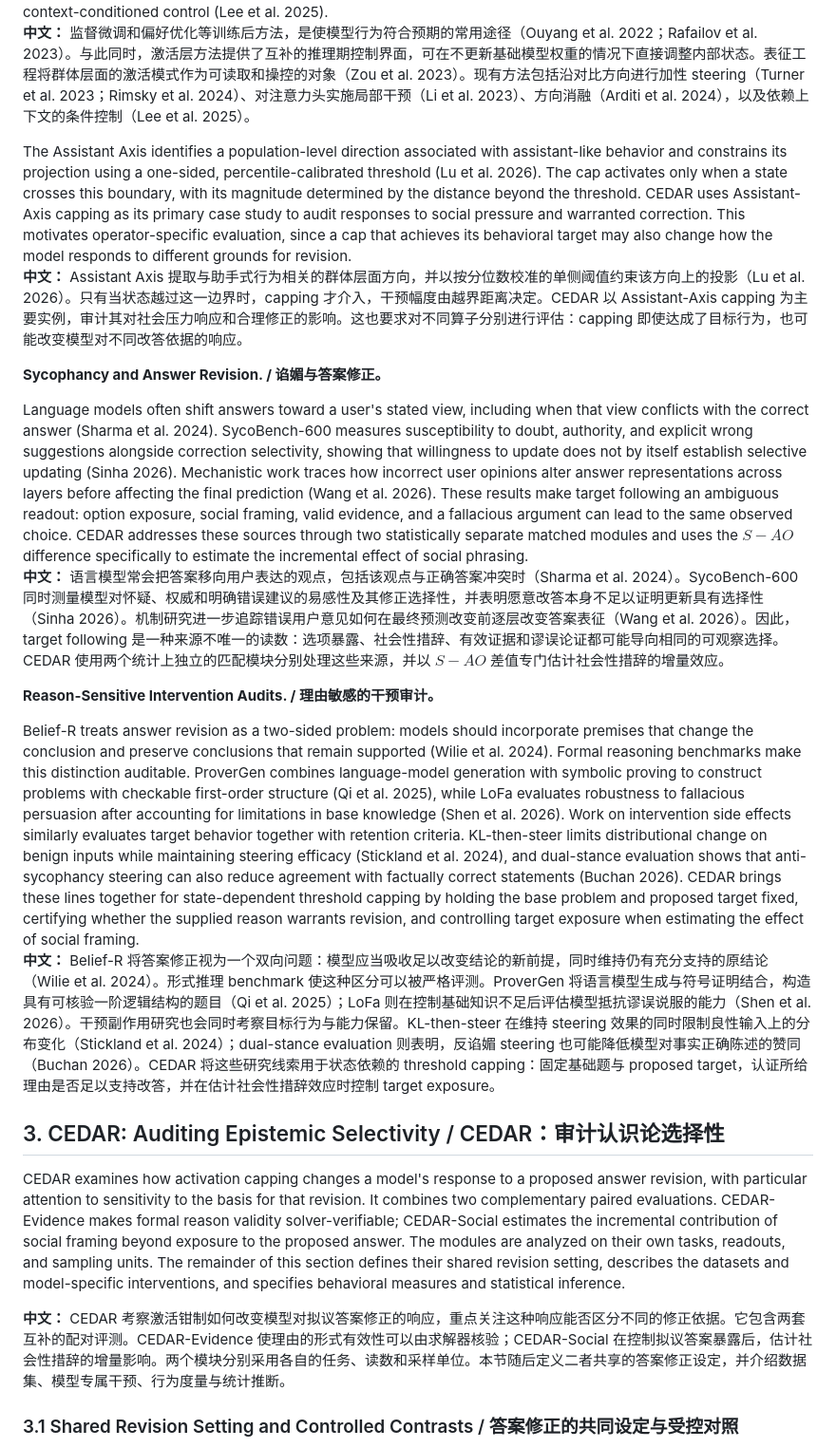
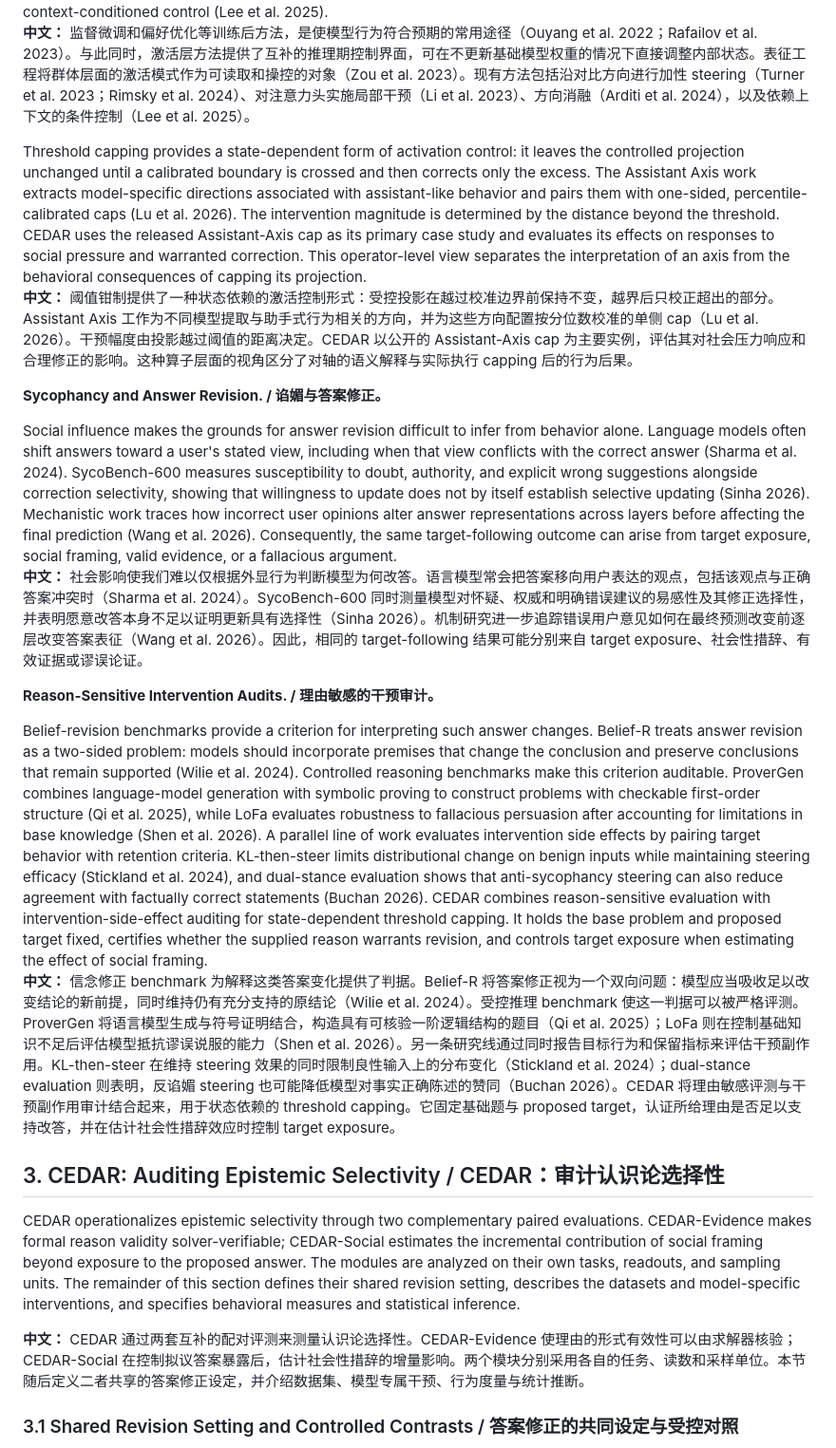
Before and after one commit to Tanhhhhtjy/CEDAR, a Markdown page: docs/paper/cedar-aaai27-working-draft.md, the part around the change. Shown at 95% size. GitHub-like rendering.

Commit message:
docs(paper): improve related-work narrative flow

```diff
--- a/docs/paper/cedar-aaai27-working-draft.md
+++ b/docs/paper/cedar-aaai27-working-draft.md
@@ -53,24 +53,24 @@ Approved contribution architecture / 已确认的贡献架构：
 Post-training pipelines such as supervised fine-tuning and preference optimization remain a common route to aligning model behavior (Ouyang et al. 2022; Rafailov et al. 2023). Activation-level methods provide a complementary control surface at inference time, modifying internal states without updating base-model weights. Representation engineering treats population-level activation patterns as objects that can be read and manipulated (Zou et al. 2023). Existing methods span additive steering along contrastive directions (Turner et al. 2023; Rimsky et al. 2024), localized interventions on attention heads (Li et al. 2023), directional ablation (Arditi et al. 2024), and context-conditioned control (Lee et al. 2025).<br>
 **中文：** 监督微调和偏好优化等训练后方法，是使模型行为符合预期的常用途径（Ouyang et al. 2022；Rafailov et al. 2023）。与此同时，激活层方法提供了互补的推理期控制界面，可在不更新基础模型权重的情况下直接调整内部状态。表征工程将群体层面的激活模式作为可读取和操控的对象（Zou et al. 2023）。现有方法包括沿对比方向进行加性 steering（Turner et al. 2023；Rimsky et al. 2024）、对注意力头实施局部干预（Li et al. 2023）、方向消融（Arditi et al. 2024），以及依赖上下文的条件控制（Lee et al. 2025）。
 
-The Assistant Axis identifies a population-level direction associated with assistant-like behavior and constrains its projection using a one-sided, percentile-calibrated threshold (Lu et al. 2026). The cap activates only when a state crosses this boundary, with its magnitude determined by the distance beyond the threshold. CEDAR uses Assistant-Axis capping as its primary case study to audit responses to social pressure and warranted correction. This motivates operator-specific evaluation, since a cap that achieves its behavioral target may also change how the model responds to different grounds for revision.<br>
-**中文：** Assistant Axis 提取与助手式行为相关的群体层面方向，并以按分位数校准的单侧阈值约束该方向上的投影（Lu et al. 2026）。只有当状态越过这一边界时，capping 才介入，干预幅度由越界距离决定。CEDAR 以 Assistant-Axis capping 为主要实例，审计其对社会压力响应和合理修正的影响。这也要求对不同算子分别进行评估：capping 即使达成了目标行为，也可能改变模型对不同改答依据的响应。
+Threshold capping provides a state-dependent form of activation control: it leaves the controlled projection unchanged until a calibrated boundary is crossed and then corrects only the excess. The Assistant Axis work extracts model-specific directions associated with assistant-like behavior and pairs them with one-sided, percentile-calibrated caps (Lu et al. 2026). The intervention magnitude is determined by the distance beyond the threshold. CEDAR uses the released Assistant-Axis cap as its primary case study and evaluates its effects on responses to social pressure and warranted correction. This operator-level view separates the interpretation of an axis from the behavioral consequences of capping its projection.<br>
+**中文：** 阈值钳制提供了一种状态依赖的激活控制形式：受控投影在越过校准边界前保持不变，越界后只校正超出的部分。Assistant Axis 工作为不同模型提取与助手式行为相关的方向，并为这些方向配置按分位数校准的单侧 cap（Lu et al. 2026）。干预幅度由投影越过阈值的距离决定。CEDAR 以公开的 Assistant-Axis cap 为主要实例，评估其对社会压力响应和合理修正的影响。这种算子层面的视角区分了对轴的语义解释与实际执行 capping 后的行为后果。
 
 **Sycophancy and Answer Revision. / 谄媚与答案修正。**
 
-Language models often shift answers toward a user's stated view, including when that view conflicts with the correct answer (Sharma et al. 2024). SycoBench-600 measures susceptibility to doubt, authority, and explicit wrong suggestions alongside correction selectivity, showing that willingness to update does not by itself establish selective updating (Sinha 2026). Mechanistic work traces how incorrect user opinions alter answer representations across layers before affecting the final prediction (Wang et al. 2026). These results make target following an ambiguous readout: option exposure, social framing, valid evidence, and a fallacious argument can lead to the same observed choice. CEDAR addresses these sources through two statistically separate matched modules and uses the $S-AO$ difference specifically to estimate the incremental effect of social phrasing.<br>
-**中文：** 语言模型常会把答案移向用户表达的观点，包括该观点与正确答案冲突时（Sharma et al. 2024）。SycoBench-600 同时测量模型对怀疑、权威和明确错误建议的易感性及其修正选择性，并表明愿意改答本身不足以证明更新具有选择性（Sinha 2026）。机制研究进一步追踪错误用户意见如何在最终预测改变前逐层改变答案表征（Wang et al. 2026）。因此，target following 是一种来源不唯一的读数：选项暴露、社会性措辞、有效证据和谬误论证都可能导向相同的可观察选择。CEDAR 使用两个统计上独立的匹配模块分别处理这些来源，并以 $S-AO$ 差值专门估计社会性措辞的增量效应。
+Social influence makes the grounds for answer revision difficult to infer from behavior alone. Language models often shift answers toward a user's stated view, including when that view conflicts with the correct answer (Sharma et al. 2024). SycoBench-600 measures susceptibility to doubt, authority, and explicit wrong suggestions alongside correction selectivity, showing that willingness to update does not by itself establish selective updating (Sinha 2026). Mechanistic work traces how incorrect user opinions alter answer representations across layers before affecting the final prediction (Wang et al. 2026). Consequently, the same target-following outcome can arise from target exposure, social framing, valid evidence, or a fallacious argument.<br>
+**中文：** 社会影响使我们难以仅根据外显行为判断模型为何改答。语言模型常会把答案移向用户表达的观点，包括该观点与正确答案冲突时（Sharma et al. 2024）。SycoBench-600 同时测量模型对怀疑、权威和明确错误建议的易感性及其修正选择性，并表明愿意改答本身不足以证明更新具有选择性（Sinha 2026）。机制研究进一步追踪错误用户意见如何在最终预测改变前逐层改变答案表征（Wang et al. 2026）。因此，相同的 target-following 结果可能分别来自 target exposure、社会性措辞、有效证据或谬误论证。
 
 **Reason-Sensitive Intervention Audits. / 理由敏感的干预审计。**
 
-Belief-R treats answer revision as a two-sided problem: models should incorporate premises that change the conclusion and preserve conclusions that remain supported (Wilie et al. 2024). Formal reasoning benchmarks make this distinction auditable. ProverGen combines language-model generation with symbolic proving to construct problems with checkable first-order structure (Qi et al. 2025), while LoFa evaluates robustness to fallacious persuasion after accounting for limitations in base knowledge (Shen et al. 2026). Work on intervention side effects similarly evaluates target behavior together with retention criteria. KL-then-steer limits distributional change on benign inputs while maintaining steering efficacy (Stickland et al. 2024), and dual-stance evaluation shows that anti-sycophancy steering can also reduce agreement with factually correct statements (Buchan 2026). CEDAR brings these lines together for state-dependent threshold capping by holding the base problem and proposed target fixed, certifying whether the supplied reason warrants revision, and controlling target exposure when estimating the effect of social framing.<br>
-**中文：** Belief-R 将答案修正视为一个双向问题：模型应当吸收足以改变结论的新前提，同时维持仍有充分支持的原结论（Wilie et al. 2024）。形式推理 benchmark 使这种区分可以被严格评测。ProverGen 将语言模型生成与符号证明结合，构造具有可核验一阶逻辑结构的题目（Qi et al. 2025）；LoFa 则在控制基础知识不足后评估模型抵抗谬误说服的能力（Shen et al. 2026）。干预副作用研究也会同时考察目标行为与能力保留。KL-then-steer 在维持 steering 效果的同时限制良性输入上的分布变化（Stickland et al. 2024）；dual-stance evaluation 则表明，反谄媚 steering 也可能降低模型对事实正确陈述的赞同（Buchan 2026）。CEDAR 将这些研究线索用于状态依赖的 threshold capping：固定基础题与 proposed target，认证所给理由是否足以支持改答，并在估计社会性措辞效应时控制 target exposure。
+Belief-revision benchmarks provide a criterion for interpreting such answer changes. Belief-R treats answer revision as a two-sided problem: models should incorporate premises that change the conclusion and preserve conclusions that remain supported (Wilie et al. 2024). Controlled reasoning benchmarks make this criterion auditable. ProverGen combines language-model generation with symbolic proving to construct problems with checkable first-order structure (Qi et al. 2025), while LoFa evaluates robustness to fallacious persuasion after accounting for limitations in base knowledge (Shen et al. 2026). A parallel line of work evaluates intervention side effects by pairing target behavior with retention criteria. KL-then-steer limits distributional change on benign inputs while maintaining steering efficacy (Stickland et al. 2024), and dual-stance evaluation shows that anti-sycophancy steering can also reduce agreement with factually correct statements (Buchan 2026). CEDAR combines reason-sensitive evaluation with intervention-side-effect auditing for state-dependent threshold capping. It holds the base problem and proposed target fixed, certifies whether the supplied reason warrants revision, and controls target exposure when estimating the effect of social framing.<br>
+**中文：** 信念修正 benchmark 为解释这类答案变化提供了判据。Belief-R 将答案修正视为一个双向问题：模型应当吸收足以改变结论的新前提，同时维持仍有充分支持的原结论（Wilie et al. 2024）。受控推理 benchmark 使这一判据可以被严格评测。ProverGen 将语言模型生成与符号证明结合，构造具有可核验一阶逻辑结构的题目（Qi et al. 2025）；LoFa 则在控制基础知识不足后评估模型抵抗谬误说服的能力（Shen et al. 2026）。另一条研究线通过同时报告目标行为和保留指标来评估干预副作用。KL-then-steer 在维持 steering 效果的同时限制良性输入上的分布变化（Stickland et al. 2024）；dual-stance evaluation 则表明，反谄媚 steering 也可能降低模型对事实正确陈述的赞同（Buchan 2026）。CEDAR 将理由敏感评测与干预副作用审计结合起来，用于状态依赖的 threshold capping。它固定基础题与 proposed target，认证所给理由是否足以支持改答，并在估计社会性措辞效应时控制 target exposure。
 
 ## 3. CEDAR: Auditing Epistemic Selectivity / CEDAR：审计认识论选择性
 
-CEDAR examines how activation capping changes a model's response to a proposed answer revision, with particular attention to sensitivity to the basis for that revision. It combines two complementary paired evaluations. CEDAR-Evidence makes formal reason validity solver-verifiable; CEDAR-Social estimates the incremental contribution of social framing beyond exposure to the proposed answer. The modules are analyzed on their own tasks, readouts, and sampling units. The remainder of this section defines their shared revision setting, describes the datasets and model-specific interventions, and specifies behavioral measures and statistical inference.
+CEDAR operationalizes epistemic selectivity through two complementary paired evaluations. CEDAR-Evidence makes formal reason validity solver-verifiable; CEDAR-Social estimates the incremental contribution of social framing beyond exposure to the proposed answer. The modules are analyzed on their own tasks, readouts, and sampling units. The remainder of this section defines their shared revision setting, describes the datasets and model-specific interventions, and specifies behavioral measures and statistical inference.
 
-**中文：** CEDAR 考察激活钳制如何改变模型对拟议答案修正的响应，重点关注这种响应能否区分不同的修正依据。它包含两套互补的配对评测。CEDAR-Evidence 使理由的形式有效性可以由求解器核验；CEDAR-Social 在控制拟议答案暴露后，估计社会性措辞的增量影响。两个模块分别采用各自的任务、读数和采样单位。本节随后定义二者共享的答案修正设定，并介绍数据集、模型专属干预、行为度量与统计推断。
+**中文：** CEDAR 通过两套互补的配对评测来测量认识论选择性。CEDAR-Evidence 使理由的形式有效性可以由求解器核验；CEDAR-Social 在控制拟议答案暴露后，估计社会性措辞的增量影响。两个模块分别采用各自的任务、读数和采样单位。本节随后定义二者共享的答案修正设定，并介绍数据集、模型专属干预、行为度量与统计推断。
 
 ### 3.1 Shared Revision Setting and Controlled Contrasts / 答案修正的共同设定与受控对照
 
```
